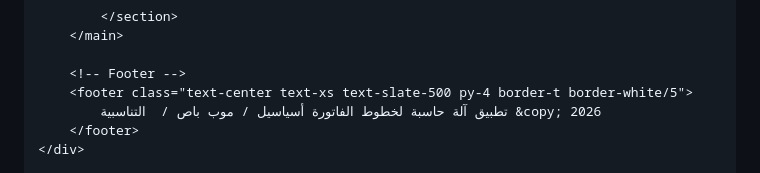
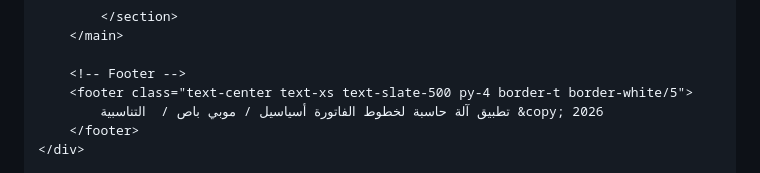
Before and after one commit to mobibus/Mobibus-asiacell_, a Markdown page: README.md, the part around the change. Drawn GitHub-style.

```diff
--- a/README.md
+++ b/README.md
@@ -338,7 +338,7 @@
 
         <!-- Footer -->
         <footer class="text-center text-xs text-slate-500 py-4 border-t border-white/5">
-            تطبيق آلة حاسبة لخطوط الفاتورة أسياسيل / موب باص /  التناسبية &copy; 2026
+            تطبيق آلة حاسبة لخطوط الفاتورة أسياسيل / موبي باص /  التناسبية &copy; 2026
         </footer>
     </div>
 
```
